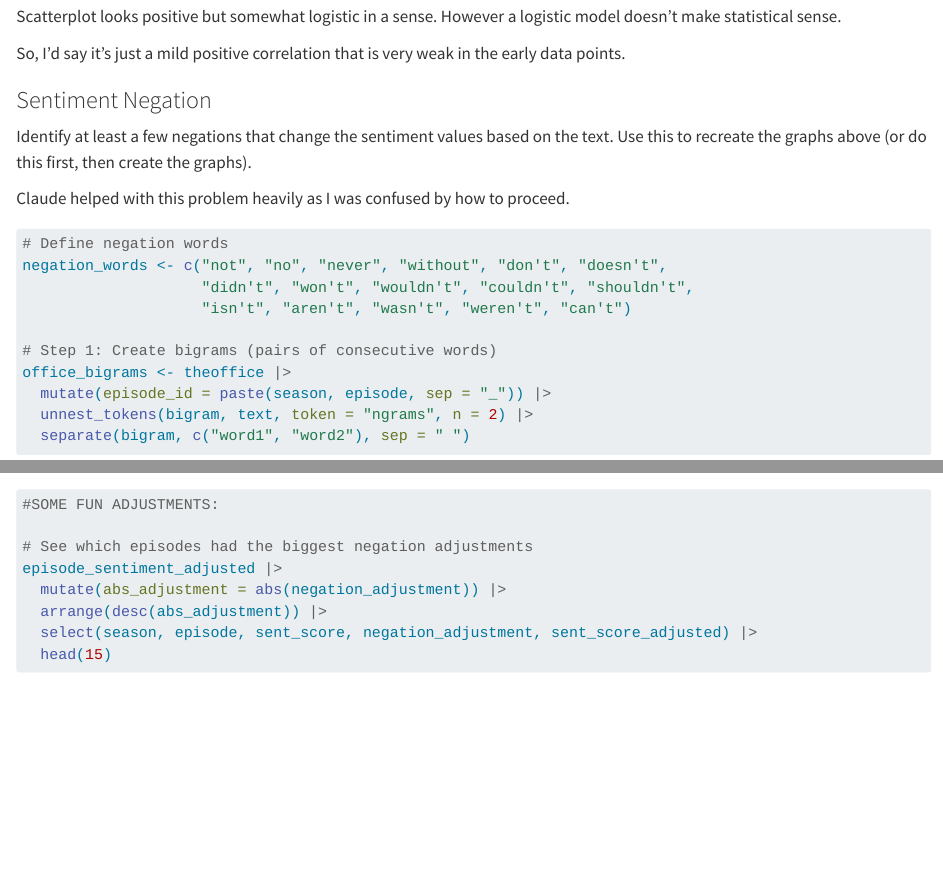
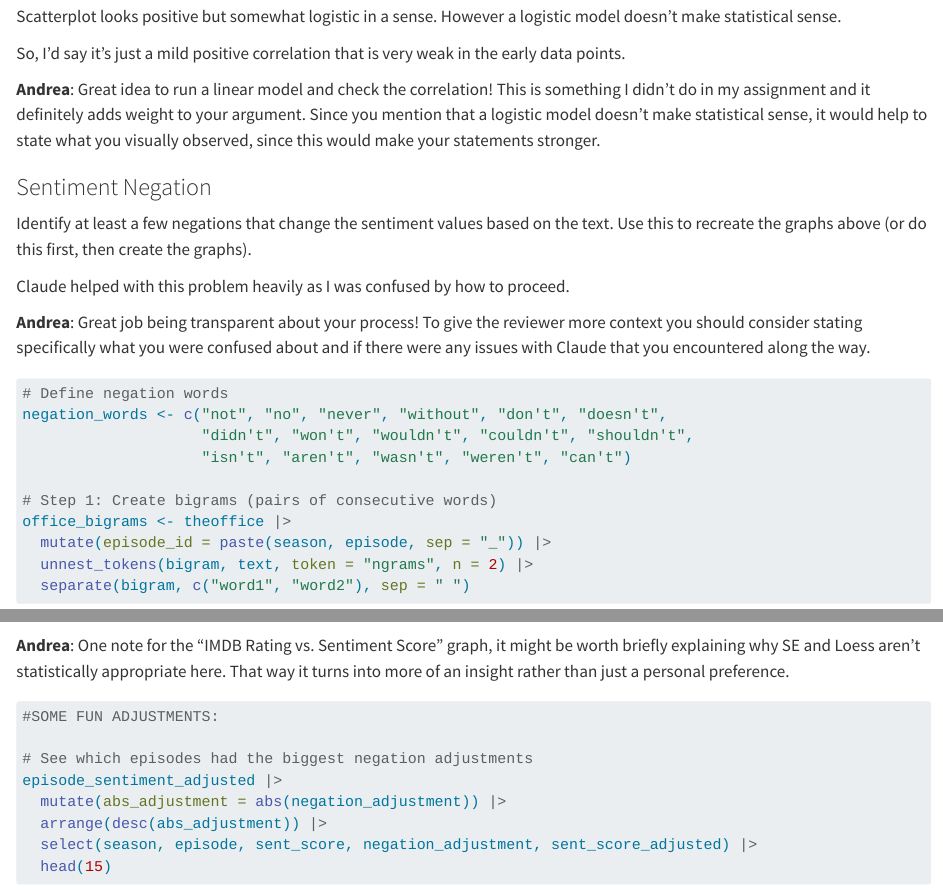
Before and after one commit to amalbrecht10/data_science_ii, a Quarto document (HW6AlbrechtDuplicate.qmd): the page in a window 1100 px wide, from 2540 px down, and a second part further down, joined at a grey line. Rendered offline with R 4.5, knitr and Pandoc in place of Quarto, with nearby package versions; some code elsewhere in the file could not run offline; long lines of code are wrapped.

Commit message:
Homework 8 comments

````diff
--- a/HW6AlbrechtDuplicate.qmd
+++ b/HW6AlbrechtDuplicate.qmd
@@ -110,11 +110,15 @@ Scatterplot looks positive but somewhat logistic in a sense. However a logistic
 
 So, I'd say it's just a mild positive correlation that is very weak in the early data points.
 
+**Andrea**: Great idea to run a linear model and check the correlation! This is something I didn't do in my assignment and it definitely adds weight to your argument. Since you mention that a logistic model doesn't make statistical sense, it would help to state what you visually observed, since this would make your statements stronger.
+
 ### Sentiment Negation
 
 Identify at least a few negations that change the sentiment values based on the text. Use this to recreate the graphs above (or do this first, then create the graphs).
 
 Claude helped with this problem heavily as I was confused by how to proceed.
+
+**Andrea**: Great job being transparent about your process! To give the reviewer more context you should consider stating specifically what you were confused about and if there were any issues with Claude that you encountered along the way.
 
 ```{r}
 # Define negation words
@@ -189,6 +193,8 @@ ggplot(sentiment_rating_adjusted, aes(x = sent_score_adjusted, y = imdb_rating))
   )
 ```
 
+**Andrea**: One note for the "IMDB Rating vs. Sentiment Score" graph, it might be worth briefly explaining why SE and Loess aren't statistically appropriate here. That way it turns into more of an insight rather than just a personal preference.
+
 ```{r}
 #SOME FUN ADJUSTMENTS:
 
````
Also changed, not shown: HW6AlbrechtDuplicate.qmd (2 more changed lines), 1 other file.
